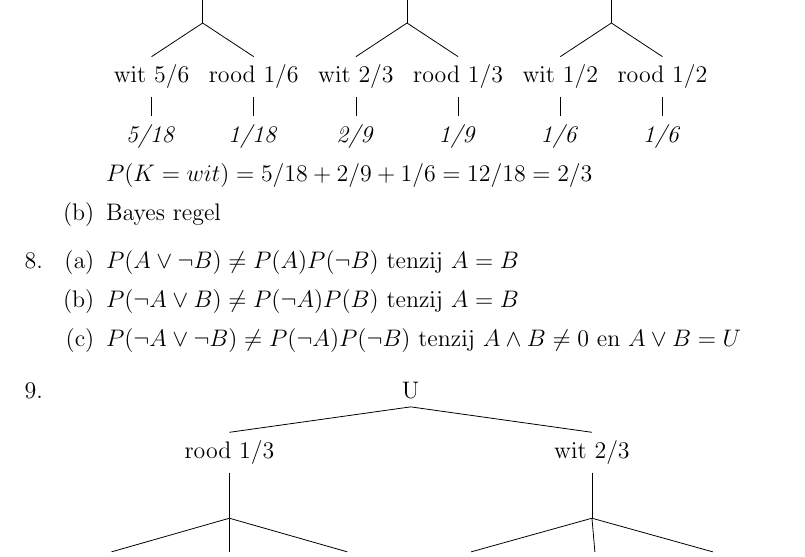
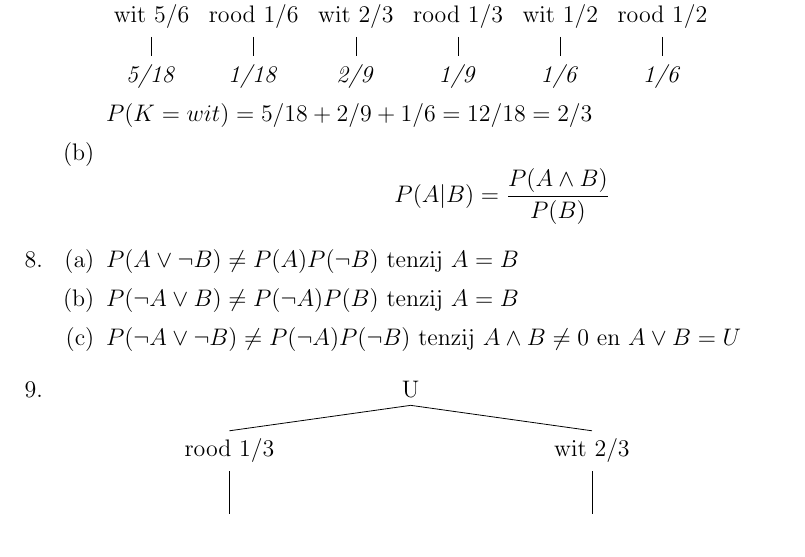
Before and after one commit to Snuggert/informatica, a LaTeX document (K&S/lab1/report.tex): part of page 4 of 4, cut so that both start at the same text. Compiled offline with pdfLaTeX.

Commit message:
minor change

```diff
--- a/K&S/lab1/report.tex
+++ b/K&S/lab1/report.tex
@@ -161,7 +161,7 @@
 
             $P(K=wit) = 5/18 + 2/9 + 1/6 = 12/18 = 2/3$
         \item
-            Bayes regel
+            $$P(A|B) = \frac{P(A \wedge B)}{P(B)}$$
         \end{enumerate}
     \item
         \begin{enumerate}
```
